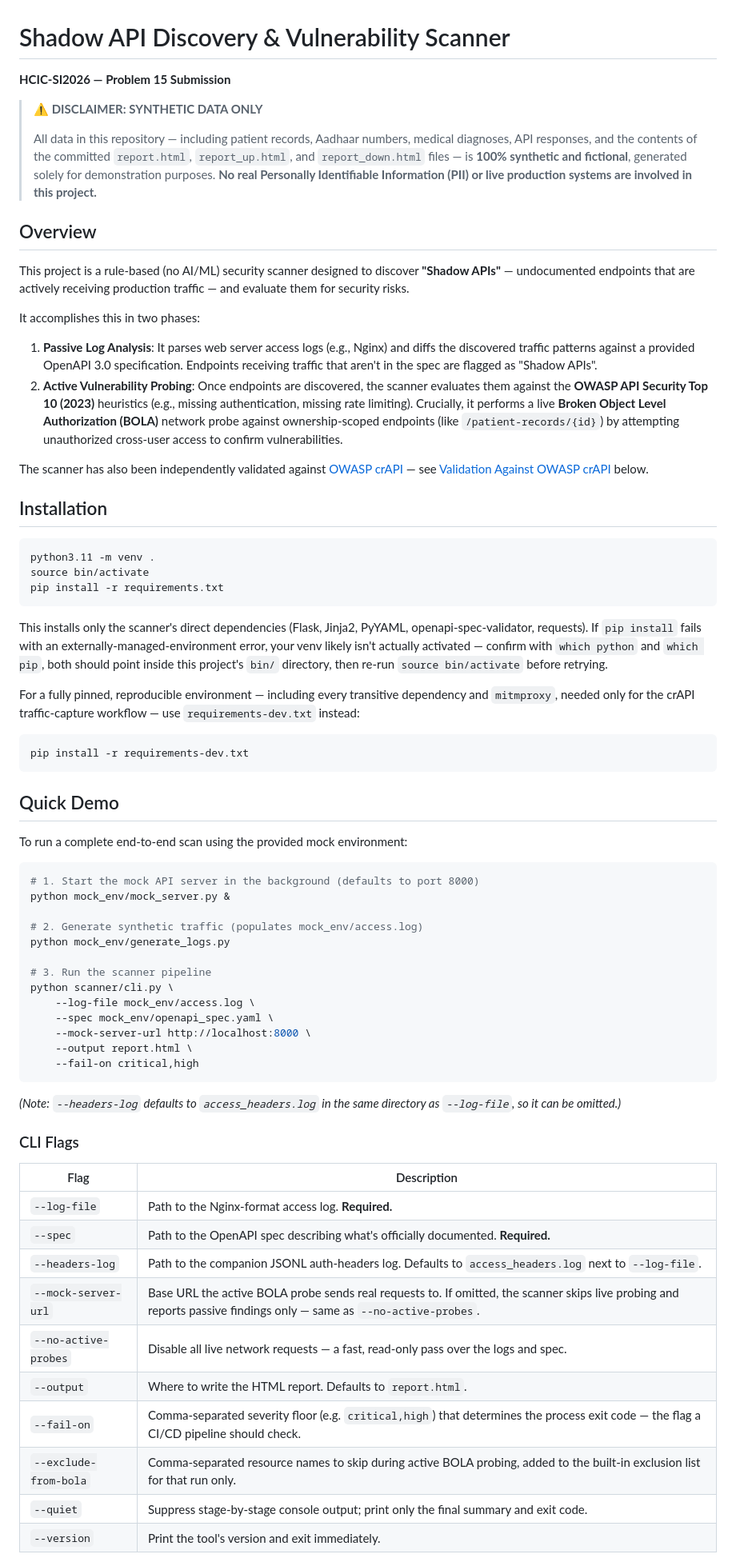
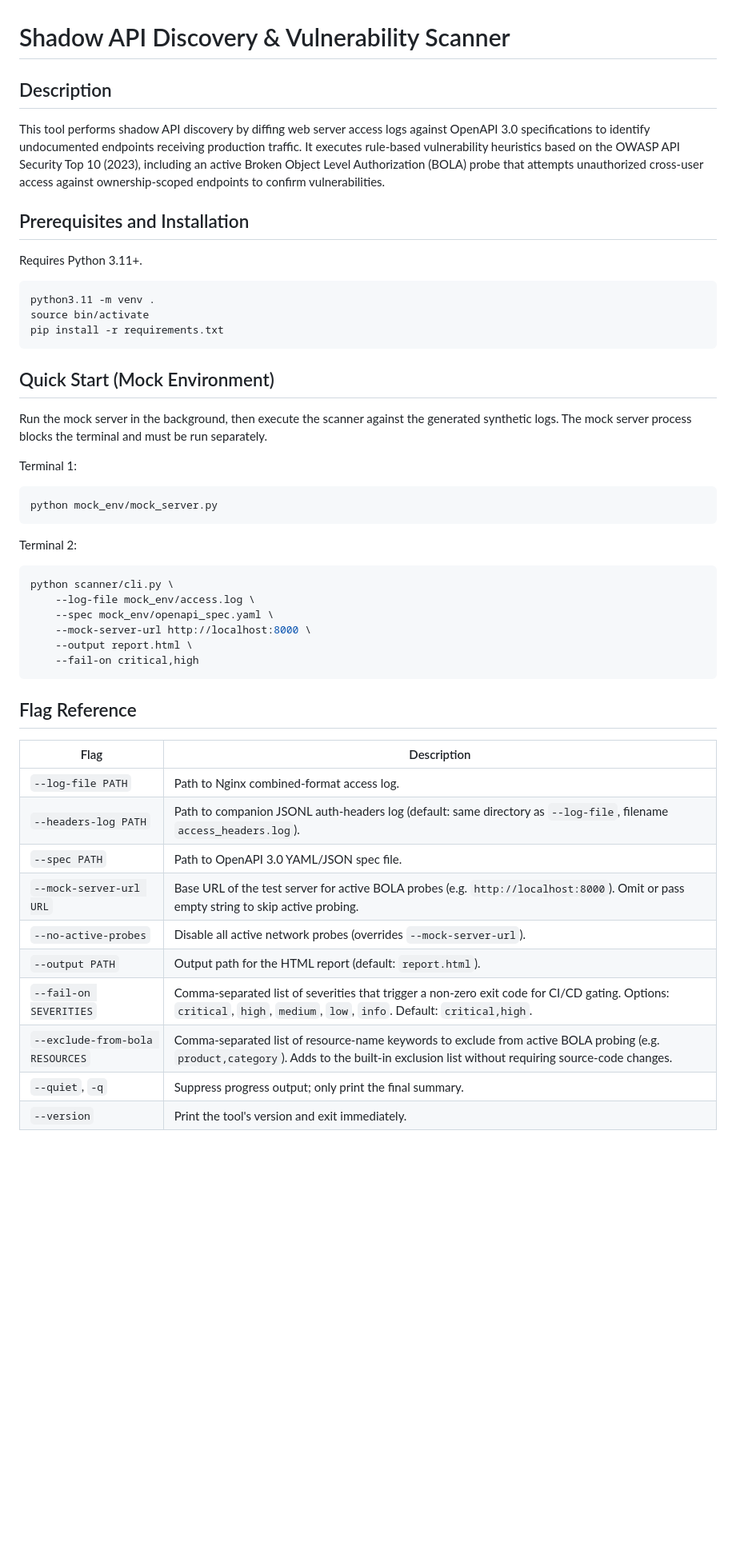
Before and after one commit to ekansh-jaiswal/ShadowAPI-Scanner, a Markdown page: README.md, the part around one of its changes. Shown at 80% size. Drawn GitHub-style; blank space fills up the shorter version.

````diff
--- a/README.md
+++ b/README.md
@@ -1,23 +1,12 @@
 # Shadow API Discovery & Vulnerability Scanner
 
-**HCIC-SI2026 — Problem 15 Submission**
+## Description
 
-> **⚠️ DISCLAIMER: SYNTHETIC DATA ONLY**
->
-> All data in this repository — including patient records, Aadhaar numbers, medical diagnoses, API responses, and the contents of the committed `report.html`, `report_up.html`, and `report_down.html` files — is **100% synthetic and fictional**, generated solely for demonstration purposes. **No real Personally Identifiable Information (PII) or live production systems are involved in this project.**
+This tool performs shadow API discovery by diffing web server access logs against OpenAPI 3.0 specifications to identify undocumented endpoints receiving production traffic. It executes rule-based vulnerability heuristics based on the OWASP API Security Top 10 (2023), including an active Broken Object Level Authorization (BOLA) probe that attempts unauthorized cross-user access against ownership-scoped endpoints to confirm vulnerabilities.
 
-## Overview
+## Prerequisites and Installation
 
-This project is a rule-based (no AI/ML) security scanner designed to discover **"Shadow APIs"** — undocumented endpoints that are actively receiving production traffic — and evaluate them for security risks.
-
-It accomplishes this in two phases:
-
-1. **Passive Log Analysis**: It parses web server access logs (e.g., Nginx) and diffs the discovered traffic patterns against a provided OpenAPI 3.0 specification. Endpoints receiving traffic that aren't in the spec are flagged as "Shadow APIs".
-2. **Active Vulnerability Probing**: Once endpoints are discovered, the scanner evaluates them against the **OWASP API Security Top 10 (2023)** heuristics (e.g., missing authentication, missing rate limiting). Crucially, it performs a live **Broken Object Level Authorization (BOLA)** network probe against ownership-scoped endpoints (like `/patient-records/{id}`) by attempting unauthorized cross-user access to confirm vulnerabilities.
-
-The scanner has also been independently validated against [OWASP crAPI](https://github.com/OWASP/crAPI) — see [Validation Against OWASP crAPI](#validation-against-owasp-crapi) below.
-
-## Installation
+Requires Python 3.11+.
 
 ```bash
 python3.11 -m venv .
@@ -25,26 +14,17 @@ source bin/activate
 pip install -r requirements.txt
 ```
 
-This installs only the scanner's direct dependencies (Flask, Jinja2, PyYAML, openapi-spec-validator, requests). If `pip install` fails with an externally-managed-environment error, your venv likely isn't actually activated — confirm with `which python` and `which pip`, both should point inside this project's `bin/` directory, then re-run `source bin/activate` before retrying.
+## Quick Start (Mock Environment)
 
-For a fully pinned, reproducible environment — including every transitive dependency and `mitmproxy`, needed only for the crAPI traffic-capture workflow — use `requirements-dev.txt` instead:
+Run the mock server in the background, then execute the scanner against the generated synthetic logs. The mock server process blocks the terminal and must be run separately.
 
+Terminal 1:
 ```bash
-pip install -r requirements-dev.txt
+python mock_env/mock_server.py
 ```
 
-## Quick Demo
-
-To run a complete end-to-end scan using the provided mock environment:
-
+Terminal 2:
 ```bash
-# 1. Start the mock API server in the background (defaults to port 8000)
-python mock_env/mock_server.py &
-
-# 2. Generate synthetic traffic (populates mock_env/access.log)
-python mock_env/generate_logs.py
-
-# 3. Run the scanner pipeline
 python scanner/cli.py \
     --log-file mock_env/access.log \
     --spec mock_env/openapi_spec.yaml \
@@ -53,20 +33,18 @@ python scanner/cli.py \
     --fail-on critical,high
 ```
 
-*(Note: `--headers-log` defaults to `access_headers.log` in the same directory as `--log-file`, so it can be omitted.)*
-
-### CLI Flags
+## Flag Reference
 
 | Flag | Description |
 |---|---|
-| `--log-file` | Path to the Nginx-format access log. **Required.** |
-| `--spec` | Path to the OpenAPI spec describing what's officially documented. **Required.** |
-| `--headers-log` | Path to the companion JSONL auth-headers log. Defaults to `access_headers.log` next to `--log-file`. |
-| `--mock-server-url` | Base URL the active BOLA probe sends real requests to. If omitted, the scanner skips live probing and reports passive findings only — same as `--no-active-probes`. |
-| `--no-active-probes` | Disable all live network requests — a fast, read-only pass over the logs and spec. |
-| `--output` | Where to write the HTML report. Defaults to `report.html`. |
-| `--fail-on` | Comma-separated severity floor (e.g. `critical,high`) that determines the process exit code — the flag a CI/CD pipeline should check. |
-| `--exclude-from-bola` | Comma-separated resource names to skip during active BOLA probing, added to the built-in exclusion list for that run only. |
-| `--quiet` | Suppress stage-by-stage console output; print only the final summary and exit code. |
+| `--log-file PATH` | Path to Nginx combined-format access log. |
+| `--headers-log PATH` | Path to companion JSONL auth-headers log (default: same directory as `--log-file`, filename `access_headers.log`). |
+| `--spec PATH` | Path to OpenAPI 3.0 YAML/JSON spec file. |
+| `--mock-server-url URL` | Base URL of the test server for active BOLA probes (e.g. `http://localhost:8000`). Omit or pass empty string to skip active probing. |
+| `--no-active-probes` | Disable all active network probes (overrides `--mock-server-url`). |
+| `--output PATH` | Output path for the HTML report (default: `report.html`). |
+| `--fail-on SEVERITIES` | Comma-separated list of severities that trigger a non-zero exit code for CI/CD gating. Options: `critical`, `high`, `medium`, `low`, `info`. Default: `critical,high`. |
+| `--exclude-from-bola RESOURCES` | Comma-separated list of resource-name keywords to exclude from active BOLA probing (e.g. `product,category`). Adds to the built-in exclusion list without requiring source-code changes. |
+| `--quiet`, `-q` | Suppress progress output; only print the final summary. |
 | `--version` | Print the tool's version and exit immediately. |
 
````
Also changed, not shown: other parts of README.md (+23 -51 lines).
